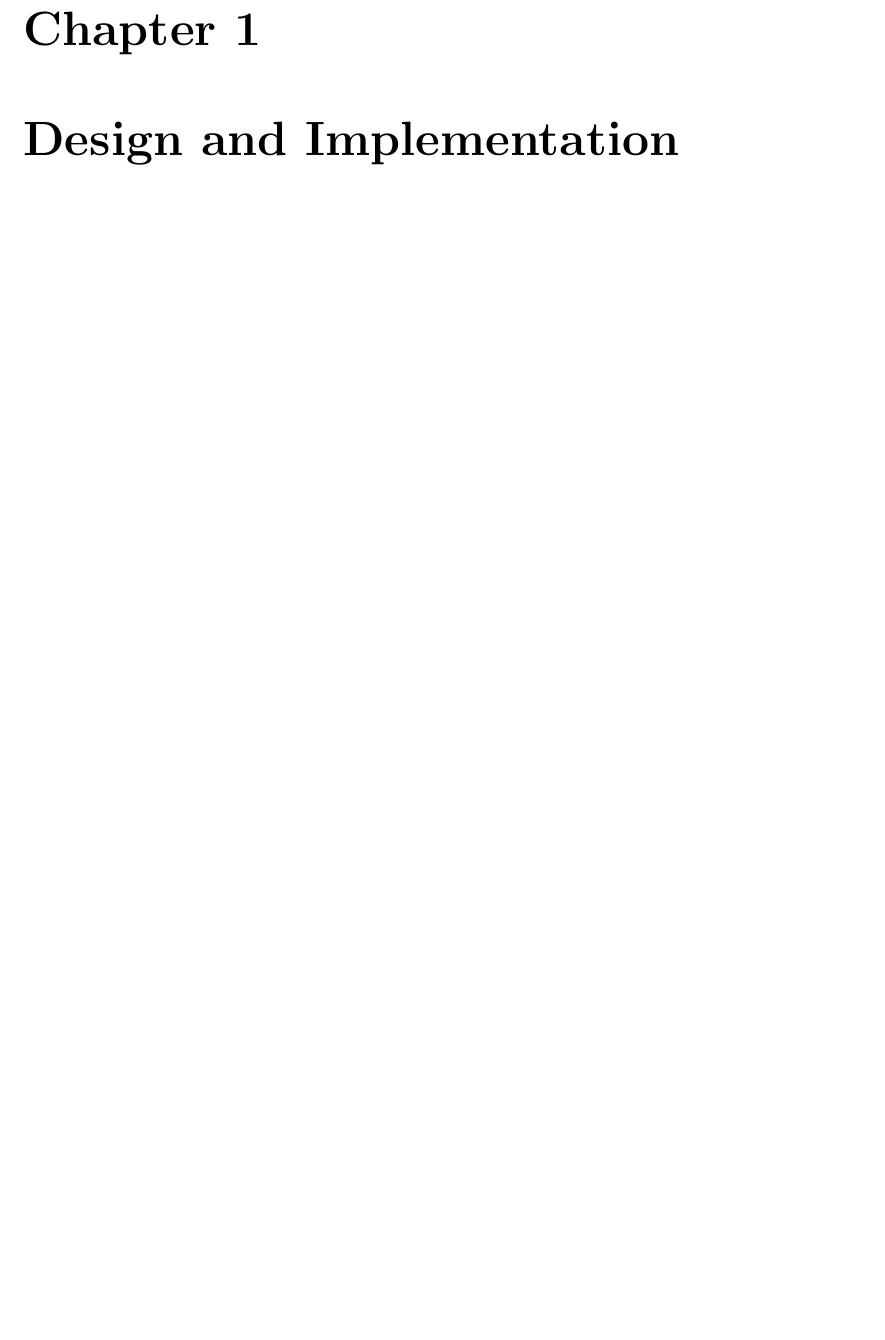
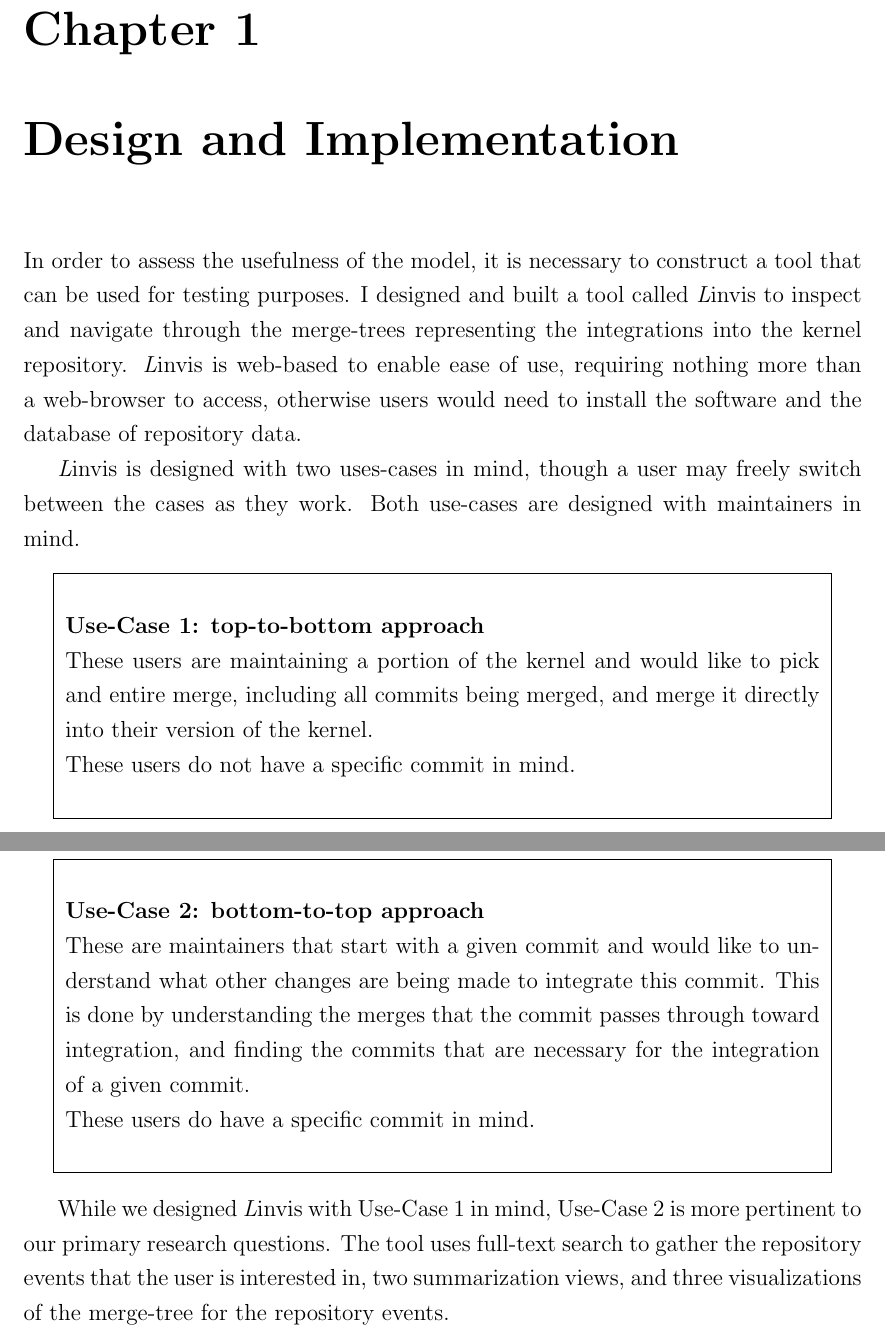
Before and after one commit to etcwilde/Thesis, a LaTeX thesis (thesis/thesis.tex, which reads thesis/chapters/Tool.tex): part of page 9 of 12 before the commit and two parts of pages 9 and 10 of 13 after it, the two joined at a grey line, cut so that both start at the same text, the shorter picture padded with empty space. Compiled offline with pdfLaTeX.

Commit message:
Tool introduction

```diff
--- a/thesis/chapters/Tool.tex
+++ b/thesis/chapters/Tool.tex
@@ -1,2 +1,42 @@
 % vim:set et sw=2 ts=4 tw=72:
 \chapter{Design and Implementation}\label{cha:design_and_implementation}
+
+In order to assess the usefulness of the model, it is necessary to
+construct a tool that can be used for testing purposes. I designed and
+built a tool called \tool{} to inspect and navigate through the
+merge-trees representing the integrations into the kernel repository.
+\tool{} is web-based to enable ease of use, requiring nothing more than
+a web-browser to access, otherwise users would need to install the
+software and the database of repository data.
+
+\tool{} is designed with two uses-cases in mind, though a user may
+freely switch between the cases as they work. Both use-cases are
+designed with maintainers in mind.
+
+\begin{textbox}
+  \textbf{Use-Case 1: top-to-bottom approach}
+
+  These users are maintaining a portion of the kernel and would like to
+  pick and entire merge, including all commits being merged, and merge
+  it directly into their version of the kernel.
+
+  These users do not have a specific commit in mind.
+\end{textbox}
+
+\begin{textbox}
+  \textbf{Use-Case 2: bottom-to-top approach}
+
+  These are maintainers that start with a given commit and would like to
+  understand what other changes are being made to integrate this commit.
+  This is done by understanding the merges that the commit passes
+  through toward integration, and finding the commits that are necessary
+  for the integration of a given commit.
+
+  These users do have a specific commit in mind.
+\end{textbox}
+
+While we designed \tool{} with Use-Case 1 in mind, Use-Case 2 is more
+pertinent to our primary research questions. The tool uses full-text
+search to gather the repository events that the user is interested in,
+two summarization views, and three visualizations of the merge-tree for
+the repository events.
```
